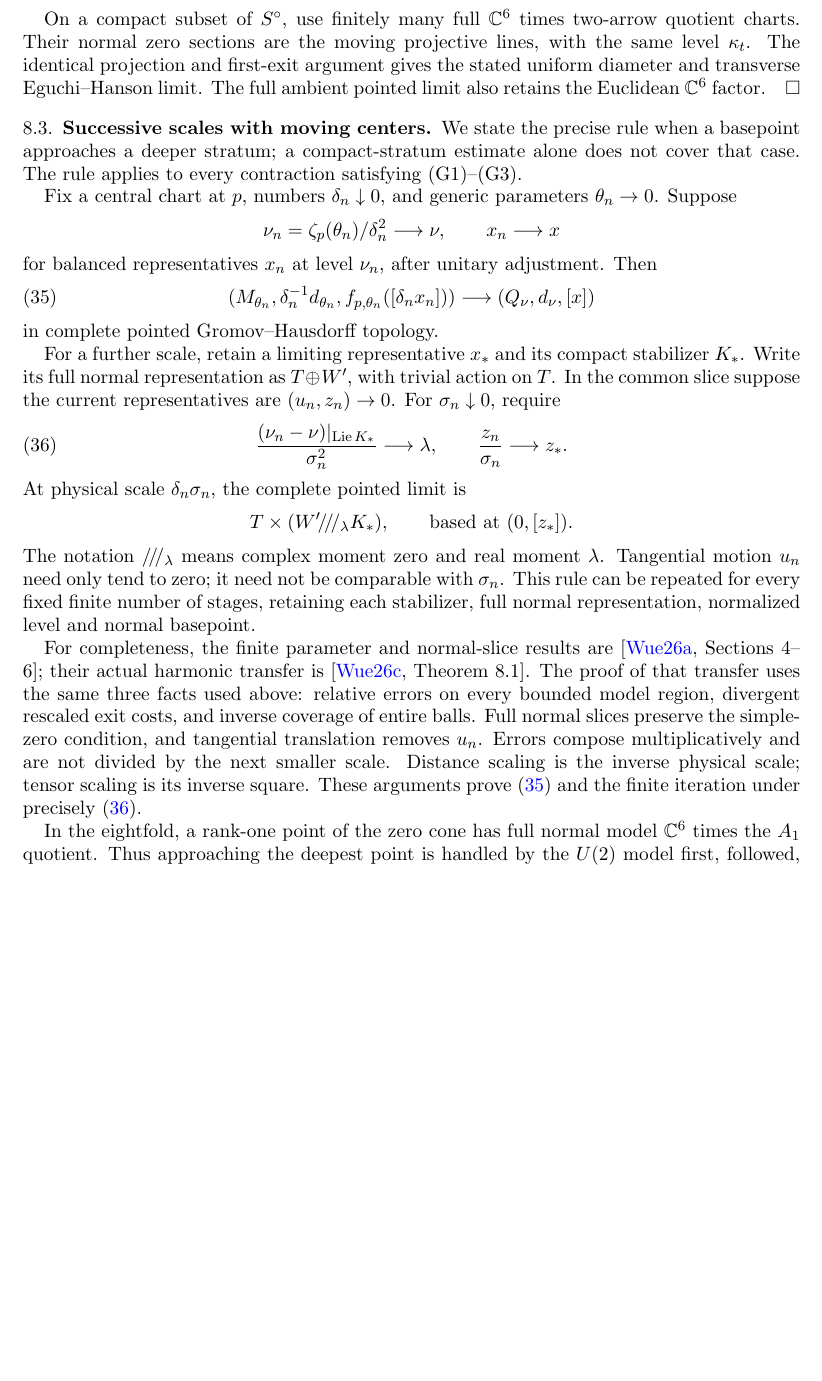
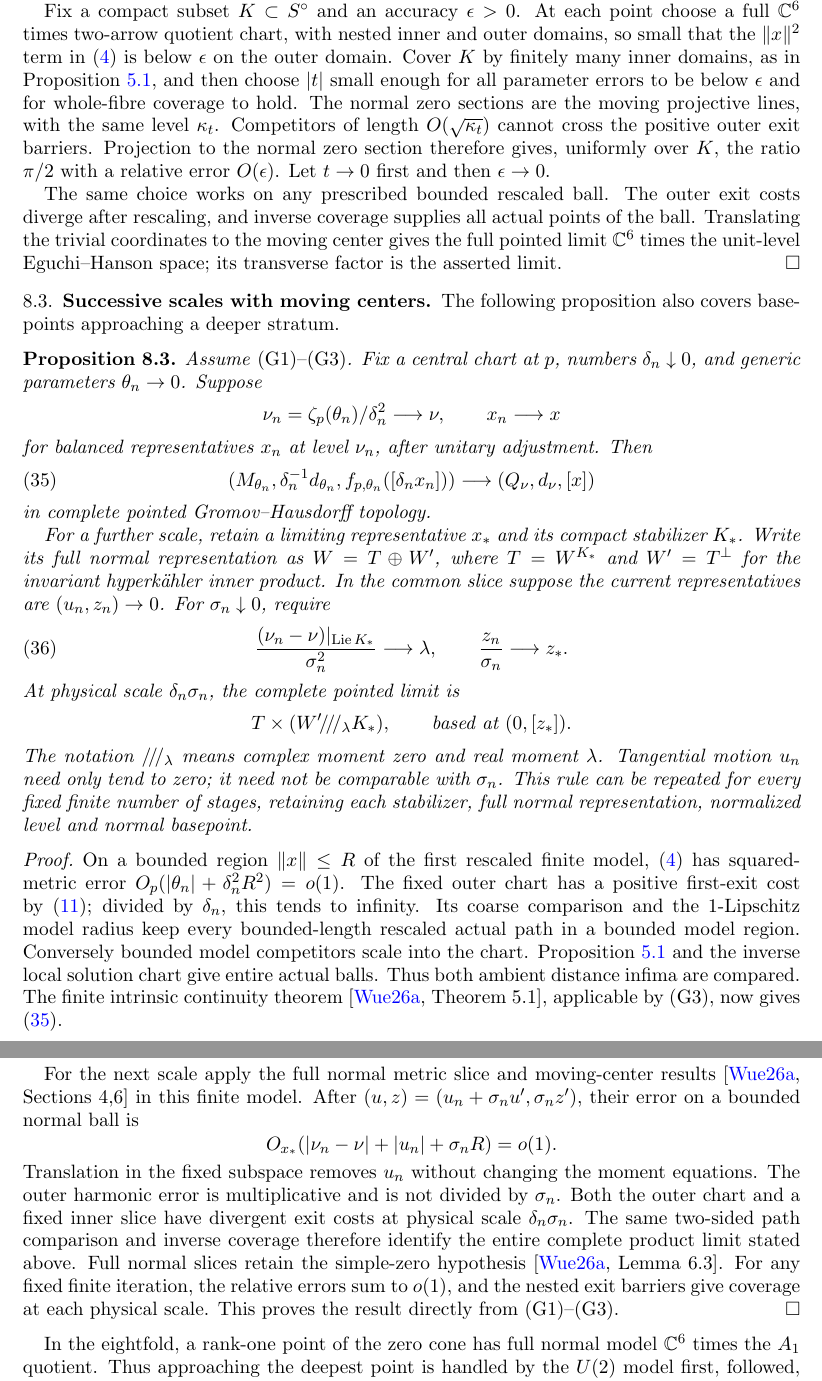
Before and after one commit to bwuebben/stability-degeneration, a LaTeX paper (papers/18_integral_reconstruction/paper.tex, which reads papers/18_integral_reconstruction/preamble.tex, papers/18_integral_reconstruction/sections/08_cycle_metrics.tex): part of page 23 of 26 before the commit and two parts of pages 23 and 24 of 27 after it, the two joined at a grey line, cut so that both start at the same text, the shorter picture padded with empty space. Compiled offline with pdfLaTeX.

Commit message:
Clarify compact K3 metric limits and integral cycle arguments

```diff
--- a/papers/18_integral_reconstruction/preamble.tex
+++ b/papers/18_integral_reconstruction/preamble.tex
@@ -51,4 +51,4 @@
 \subjclass[2020]{14J60 (primary); 14J28, 53C26, 55N35 (secondary)}
 \keywords{K3 surface, moduli of bundles, integral cohomology, degeneration,
  harmonic metric, Grassmannian, Gromov--Hausdorff convergence}
-\date{November 7, 2026}
+\date{November 7, 2026\\This version: November 7, 2026}
--- a/papers/18_integral_reconstruction/sections/08_cycle_metrics.tex
+++ b/papers/18_integral_reconstruction/sections/08_cycle_metrics.tex
@@ -145,21 +152,36 @@ then gives the complete pointed limit. The unitary symmetry is
 transitive on the core, so any choice of core basepoint gives
 the same pointed limit up to isometry.
 
-On a compact subset of \(S^\circ\), use finitely many full
-\(\C^6\) times two-arrow quotient charts. Their normal zero
-sections are the moving projective lines, with the same level
-\(\kappa_t\). The identical projection and first-exit argument
-gives the stated uniform diameter and transverse
-Eguchi--Hanson limit. The full ambient pointed limit also
-retains the Euclidean \(\C^6\) factor.
+Fix a compact subset \(K\subset S^\circ\) and an accuracy
+\(\epsilon>0\). At each point choose a full \(\C^6\) times
+two-arrow quotient chart, with nested inner and outer domains,
+so small that the \(\|x\|^2\) term in \eqref{eq:relative}
+is below \(\epsilon\) on the outer domain. Cover \(K\) by
+finitely many inner domains, as in Proposition~\ref{prop:coverage},
+and then choose \(|t|\) small enough for all parameter errors
+to be below \(\epsilon\) and for whole-fibre coverage to hold.
+The normal zero sections are the moving projective lines,
+with the same level \(\kappa_t\). Competitors of length
+\(O(\sqrt{\kappa_t})\) cannot cross the positive outer exit
+barriers. Projection to the normal zero section therefore gives,
+uniformly over \(K\), the ratio \(\pi/2\) with a relative
+error \(O(\epsilon)\). Let \(t\to0\) first and then
+\(\epsilon\to0\).
+
+The same choice works on any prescribed bounded rescaled ball.
+The outer exit costs diverge after rescaling, and inverse
+coverage supplies all actual points of the ball. Translating
+the trivial coordinates to the moving center gives the full
+pointed limit \(\C^6\) times the unit-level Eguchi--Hanson
+space; its transverse factor is the asserted limit.
 \end{proof}
 
 \subsection{Successive scales with moving centers}\label{subsec:successive}
-We state the precise rule when a basepoint approaches a deeper
-stratum; a compact-stratum estimate alone does not cover that
-case. The rule applies to every contraction satisfying
-(G1)--(G3).
+The following proposition also covers basepoints approaching a
+deeper stratum.
 
+\begin{proposition}\label{prop:successive-limits}
+Assume \textup{(G1)--(G3)}.
 Fix a central chart at \(p\), numbers \(\delta_n\downarrow0\),
 and generic parameters \(\theta_n\to0\).
 Suppose
@@ -179,7 +201,8 @@ in complete pointed Gromov--Hausdorff topology.
 For a further scale, retain a limiting representative \(x_*\)
 and its compact stabilizer \(K_*\).
 Write its full normal representation as
-\(T\oplus W'\), with trivial action on \(T\).
+\(W=T\oplus W'\), where \(T=W^{K_*}\) and
+\(W'=T^\perp\) for the invariant hyperk\"ahler inner product.
 In the common slice suppose the current representatives are
 \((u_n,z_n)\to0\). For \(\sigma_n\downarrow0\), require
 \begin{equation}\label{eq:successive-data}
@@ -199,20 +222,43 @@ be comparable with \(\sigma_n\).
 This rule can be repeated for every fixed finite number of
 stages, retaining each stabilizer, full normal representation,
 normalized level and normal basepoint.
+\end{proposition}
 
-For completeness, the finite parameter and normal-slice results
-are \cite[Sections~4--6]{wuebben14}; their actual harmonic
-transfer is \cite[Theorem~8.1]{wuebben17}.
-The proof of that transfer uses the same three facts used
-above: relative errors on every bounded model region, divergent
-rescaled exit costs, and inverse coverage of entire balls.
-Full normal slices preserve the simple-zero condition, and
-tangential translation removes \(u_n\).
-Errors compose multiplicatively and are not divided by the
-next smaller scale. Distance scaling is the inverse physical
-scale; tensor scaling is its inverse square.
-These arguments prove \eqref{eq:first-rescaling} and the finite
-iteration under precisely \eqref{eq:successive-data}.
+\begin{proof}
+On a bounded region \(\|x\|\le R\) of the first rescaled
+finite model, \eqref{eq:relative} has squared-metric error
+\(O_p(|\theta_n|+\delta_n^2R^2)=o(1)\).
+The fixed outer chart has a positive first-exit cost by
+\eqref{eq:exit}; divided by \(\delta_n\), this tends to infinity.
+Its coarse comparison and the 1-Lipschitz model radius keep
+every bounded-length rescaled actual path in a bounded model
+region. Conversely bounded model competitors scale into the
+chart. Proposition~\ref{prop:coverage} and the inverse local
+solution chart give entire actual balls. Thus both ambient
+distance infima are compared. The finite intrinsic continuity
+theorem \cite[Theorem~5.1]{wuebben14}, applicable by (G3), now
+gives \eqref{eq:first-rescaling}.
+
+For the next scale apply the full normal metric slice and
+moving-center results \cite[Sections~4,6]{wuebben14} in this
+finite model. After \((u,z)=(u_n+\sigma_n u',\sigma_n z')\),
+their error on a bounded normal ball is
+\[
+ O_{x_*}(|\nu_n-\nu|+|u_n|+\sigma_n R)=o(1).
+\]
+Translation in the fixed subspace removes \(u_n\) without
+changing the moment equations. The outer harmonic error is
+multiplicative and is not divided by \(\sigma_n\).
+Both the outer chart and a fixed inner slice have divergent
+exit costs at physical scale \(\delta_n\sigma_n\).
+The same two-sided path comparison and inverse coverage
+therefore identify the entire complete product limit stated above.
+Full normal slices retain the simple-zero hypothesis
+\cite[Lemma~6.3]{wuebben14}. For any fixed finite iteration,
+the relative errors sum to \(o(1)\), and the nested exit
+barriers give coverage at each physical scale. This proves
+the result directly from (G1)--(G3).
+\end{proof}
 
 In the eightfold, a rank-one point of the zero cone has full
 normal model \(\C^6\) times the \(A_1\) quotient.
```
Also changed, not shown: papers/17_exceptional_cycles/preamble.tex (+1 -1 lines), papers/17_exceptional_cycles/sections/06_integral_attachments.tex (+6 -1 lines), papers/17_exceptional_cycles/sections/08_harmonic_limits.tex (+7 -2 lines), papers/17_exceptional_cycles/sections/09_global_completion.tex (+13 -15 lines), papers/18_integral_reconstruction/sections/02_geometric_data.tex (+4 -3 lines), papers/18_integral_reconstruction/sections/03_integral_reconstruction.tex (+5 -3 lines), papers/18_integral_reconstruction/sections/05_global_metric.tex (+2 -1 lines), papers/18_integral_reconstruction/sections/09_examples_monodromy.tex (+6 -2 lines), papers/18_integral_reconstruction/sections/99_references.tex (+1 -1 lines), README.md, papers/17_exceptional_cycles/README.md, papers/17_exceptional_cycles/exceptional-cycles.pdf, papers/18_integral_reconstruction/README.md, papers/18_integral_reconstruction/integral-reconstruction.pdf, 1 more files, 1 other file.
